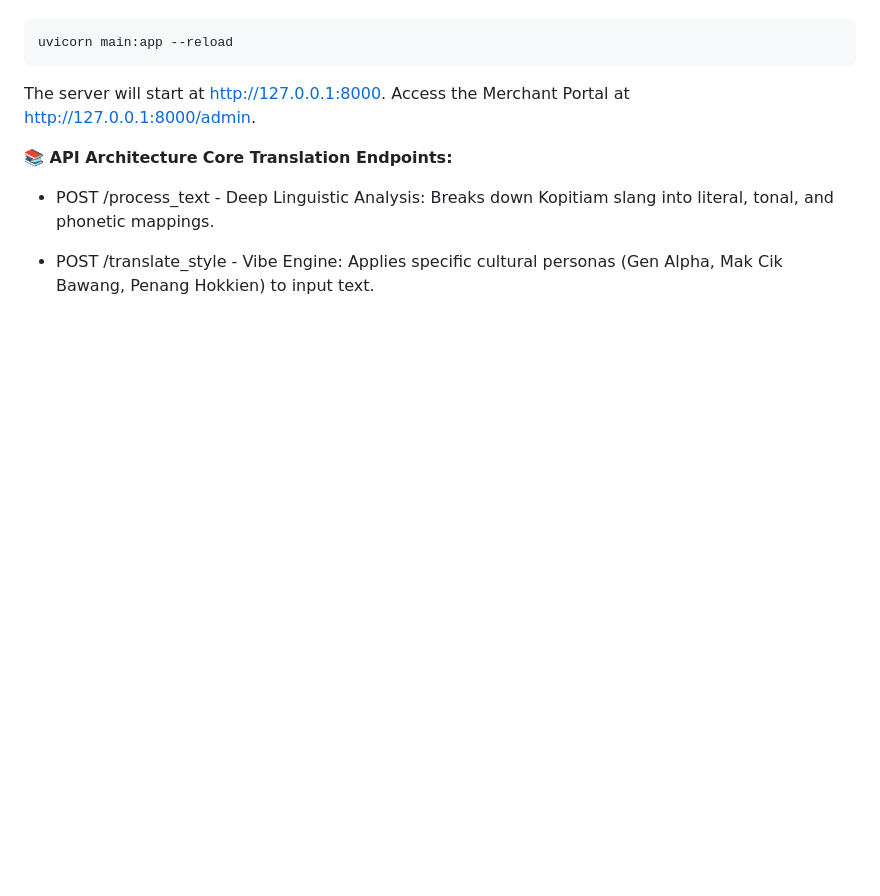
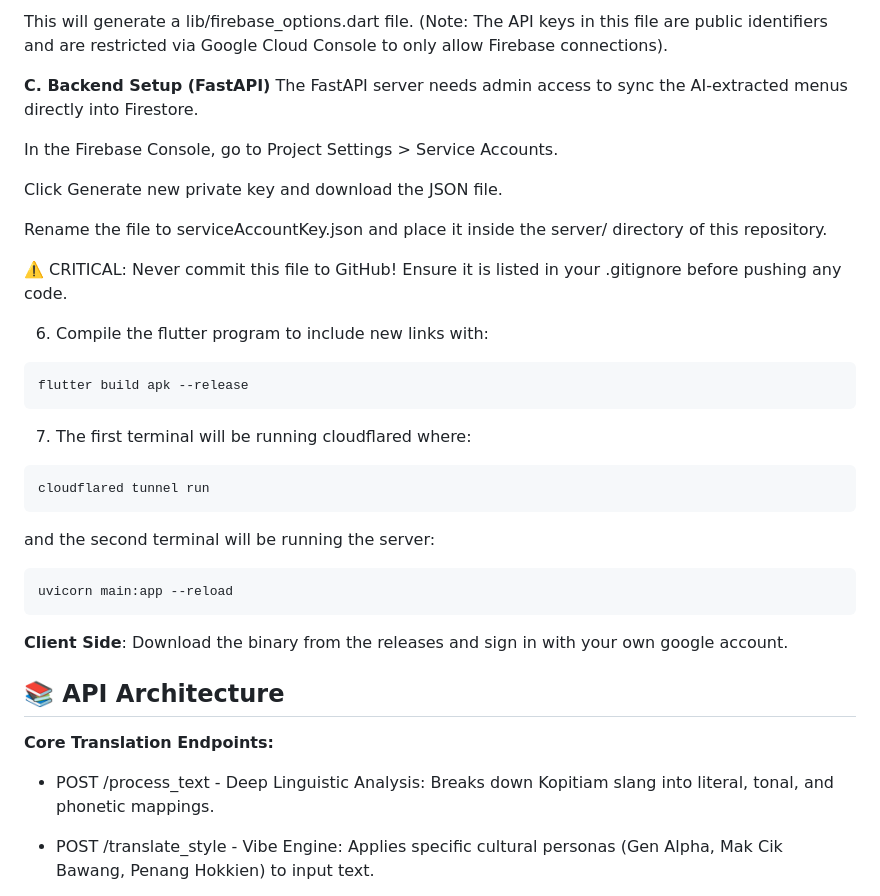
Before and after one commit to lkaixian/verbabridge, a Markdown page: README.md, the part around one of its changes. GitHub-like rendering; blank space fills up the shorter version.

````diff
--- a/README.md
+++ b/README.md
@@ -48,11 +175,39 @@ GEMINI_API_KEY=your_api_key_here
+This will generate a lib/firebase_options.dart file. (Note: The API keys in this file are public identifiers and are restricted via Google Cloud Console to only allow Firebase connections).
+
+**C. Backend Setup (FastAPI)**
+The FastAPI server needs admin access to sync the AI-extracted menus directly into Firestore.
+
+In the Firebase Console, go to Project Settings > Service Accounts.
+
+Click Generate new private key and download the JSON file.
+
+Rename the file to serviceAccountKey.json and place it inside the server/ directory of this repository.
+
+⚠️ CRITICAL: Never commit this file to GitHub! Ensure it is listed in your .gitignore before pushing any code.
+
+6. Compile the flutter program to include new links with:
+
+```bash
+flutter build apk --release
+```
+
+7. The first terminal will be running cloudflared where:
+
+```bash
+cloudflared tunnel run
+```
+
+and the second terminal will be running the server:
 
 ```bash
 uvicorn main:app --reload
 ```
 
-The server will start at http://127.0.0.1:8000. Access the Merchant Portal at http://127.0.0.1:8000/admin.
+**Client Side**:
+Download the binary from the releases and sign in with your own google account.
 
-**📚 API Architecture**
+## 📚 API Architecture
+
 **Core Translation Endpoints:**
 
 - POST /process_text - Deep Linguistic Analysis: Breaks down Kopitiam slang into literal, tonal, and phonetic mappings.
````
Also changed, not shown: other parts of README.md (+133 -6 lines).
